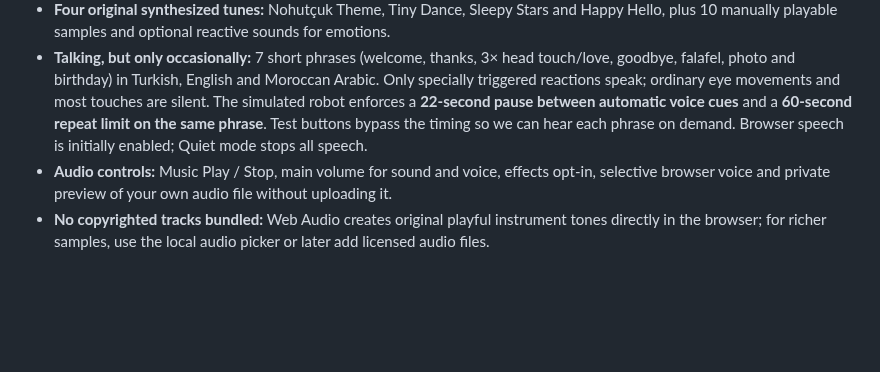
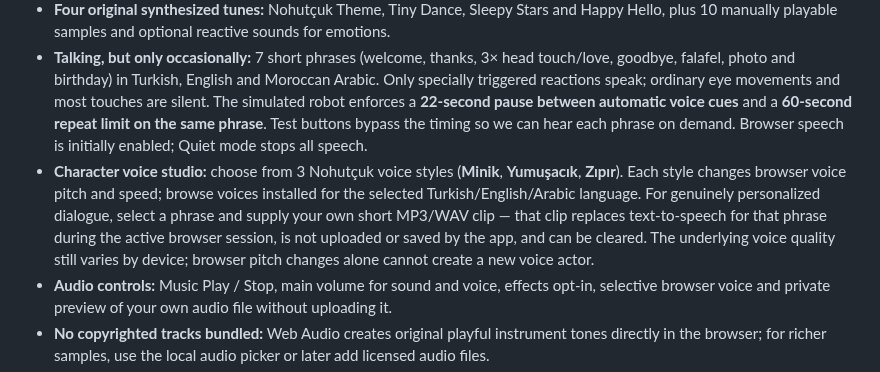
Before and after one commit to abdallahkhayroun00-crypto/brand-management-proposal, a Markdown page: nohutcuk/README.md, the part around the change. Rendered like a GitHub page; blank space fills up the shorter version.

Commit message:
docs(nohutcuk): document mascot-friendly voice presets and local MP3 overrides

```diff
--- a/nohutcuk/README.md
+++ b/nohutcuk/README.md
@@ -14,6 +14,7 @@ Built with [index.html](index.html), [styles.css](styles.css), [app.js](app.js),
 - **Voice & Sounds tab** replaces the old restaurant/platform simulation tab. It includes small replayable speech cards, music and SFX. There are **no Yemeksepeti/Trendyol Go/Migros buttons** in the mascot's browser experience; the PC-system integration specification remains documented separately for future work.
 - **Four original synthesized tunes:** Nohutçuk Theme, Tiny Dance, Sleepy Stars and Happy Hello, plus 10 manually playable samples and optional reactive sounds for emotions.
 - **Talking, but only occasionally:** 7 short phrases (welcome, thanks, 3× head touch/love, goodbye, falafel, photo and birthday) in Turkish, English and Moroccan Arabic. Only specially triggered reactions speak; ordinary eye movements and most touches are silent. The simulated robot enforces a **22-second pause between automatic voice cues** and a **60-second repeat limit on the same phrase**. Test buttons bypass the timing so we can hear each phrase on demand. Browser speech is initially enabled; Quiet mode stops all speech.
+- **Character voice studio:** choose from 3 Nohutçuk voice styles (**Minik**, **Yumuşacık**, **Zıpır**). Each style changes browser voice pitch and speed; browse voices installed for the selected Turkish/English/Arabic language. For genuinely personalized dialogue, select a phrase and supply your own short MP3/WAV clip — that clip replaces text-to-speech for that phrase during the active browser session, is not uploaded or saved by the app, and can be cleared. The underlying voice quality still varies by device; browser pitch changes alone cannot create a new voice actor.
 - **Audio controls:** Music Play / Stop, main volume for sound and voice, effects opt-in, selective browser voice and private preview of your own audio file without uploading it.
 - **No copyrighted tracks bundled:** Web Audio creates original playful instrument tones directly in the browser; for richer samples, use the local audio picker or later add licensed audio files.
 - **No physical hardware:** face, touch and head movement are browser previews, not actual sensors/servos. Browser audio only plays after user input; system voice availability varies by platform.
```
